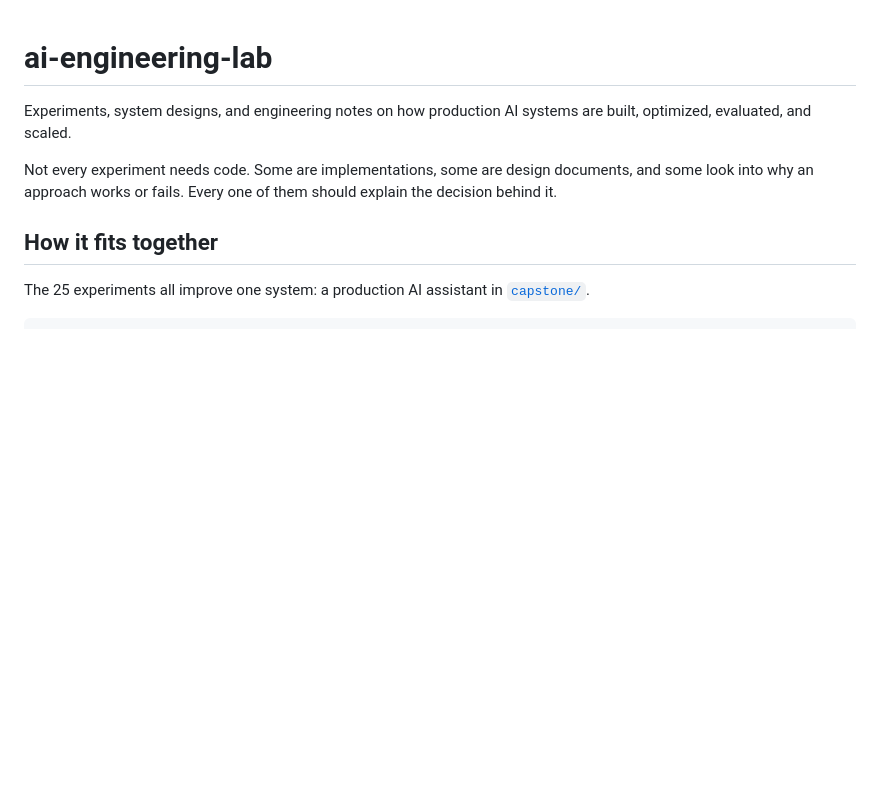
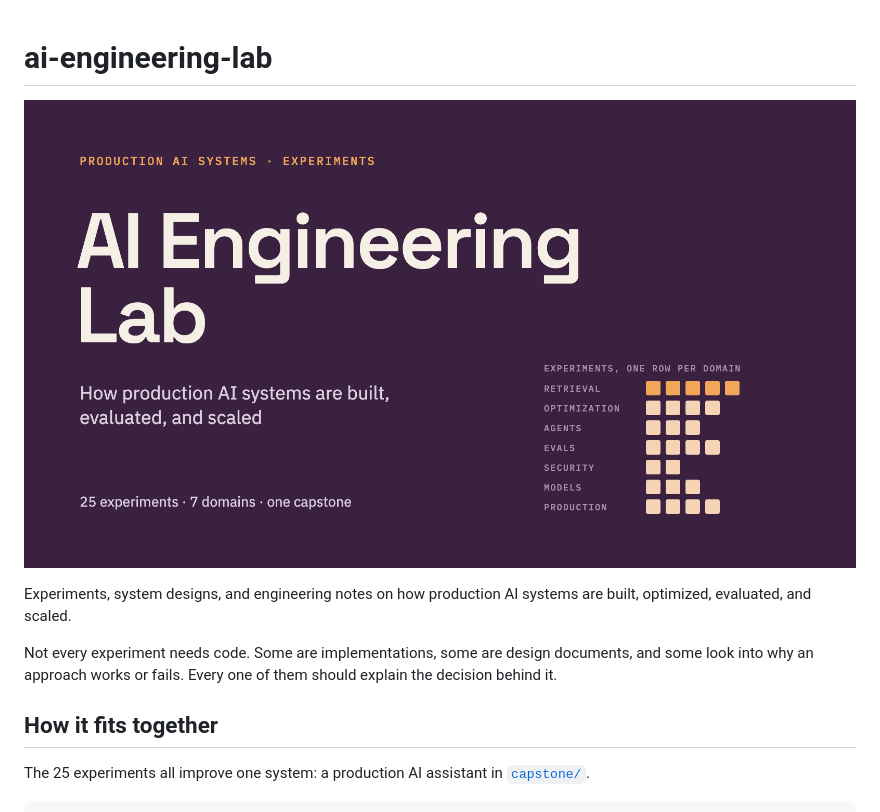
Before and after one commit to moriowen/ai-engineering-lab, a Markdown page: README.md, the part around the change. Rendered like a GitHub page; pictures changed too: docs/img/cover.png (added); blank space fills up the shorter version.

Commit message:
Add cover image to README

```diff
--- a/README.md
+++ b/README.md
@@ -1,4 +1,6 @@
 # ai-engineering-lab
+
+![AI Engineering Lab: 25 experiments on how production AI systems are built and scaled](docs/img/cover.png)
 
 Experiments, system designs, and engineering notes on how production AI systems are built, optimized, evaluated, and scaled.
 
```
